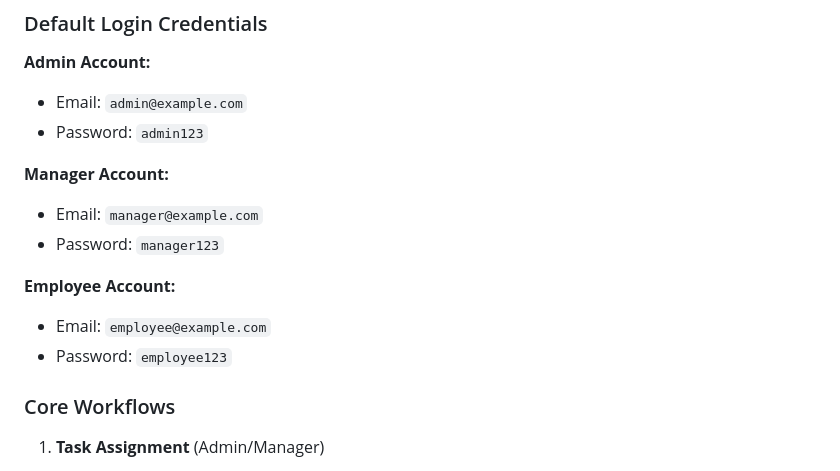
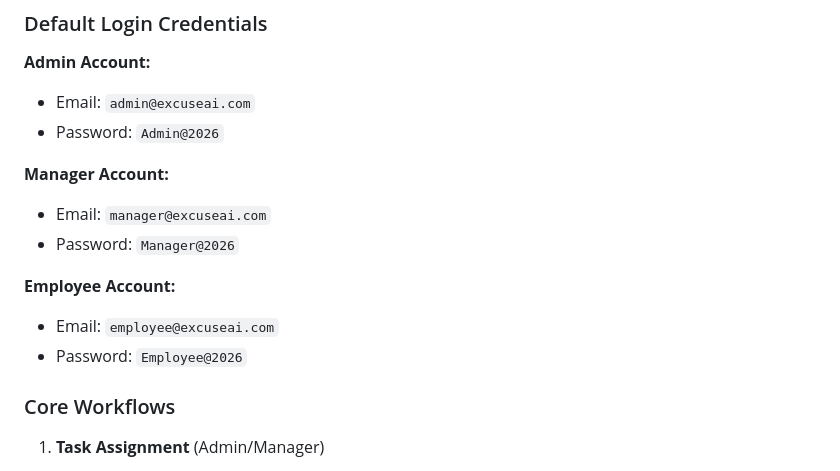
Before and after one commit to Aswin050411/Excuse-Pattern-Recognition, a Markdown page: README.md, the part around the change. Rendered like a GitHub page.

Commit message:
Change default login credentials in README
Updated default login credentials for Admin, Manager, and Employee accounts.

```diff
--- a/README.md
+++ b/README.md
@@ -136,16 +136,16 @@ The server will start at `http://127.0.0.1:5000`
 ### Default Login Credentials
 
 **Admin Account:**
-- Email: `admin@example.com`
-- Password: `admin123`
+- Email: `admin@excuseai.com`
+- Password: `Admin@2026`
 
 **Manager Account:**
-- Email: `manager@example.com`
-- Password: `manager123`
+- Email: `manager@excuseai.com`
+- Password: `Manager@2026`
 
 **Employee Account:**
-- Email: `employee@example.com`
-- Password: `employee123`
+- Email: `employee@excuseai.com`
+- Password: `Employee@2026`
 
 ### Core Workflows
 
```
